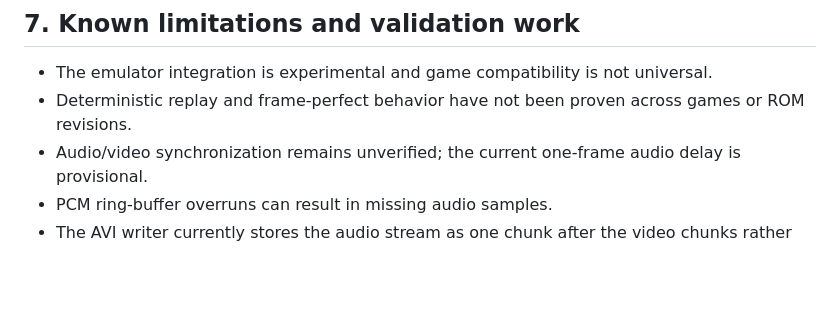
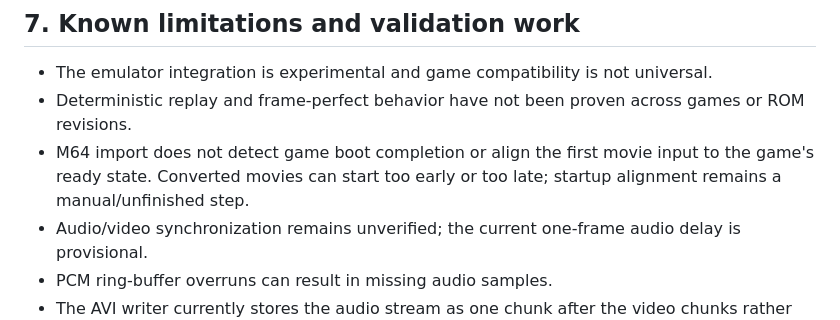
Before and after one commit to Frozican/n64-tas-studio, a Markdown page: ARCHITECTURE.md, the part around the change. Drawn GitHub-style; blank space fills up the shorter version.

Commit message:
Document missing M64 startup alignment

```diff
--- a/ARCHITECTURE.md
+++ b/ARCHITECTURE.md
@@ -123,6 +123,7 @@ For local UI development, use `npm install` and `npm run dev`. To run a full loc
 
 - The emulator integration is experimental and game compatibility is not universal.
 - Deterministic replay and frame-perfect behavior have not been proven across games or ROM revisions.
+- M64 import does not detect game boot completion or align the first movie input to the game's ready state. Converted movies can start too early or too late; startup alignment remains a manual/unfinished step.
 - Audio/video synchronization remains unverified; the current one-frame audio delay is provisional.
 - PCM ring-buffer overruns can result in missing audio samples.
 - The AVI writer currently stores the audio stream as one chunk after the video chunks rather than continuously interleaving audio and video. Player compatibility and seeking behavior should be tested.
```
